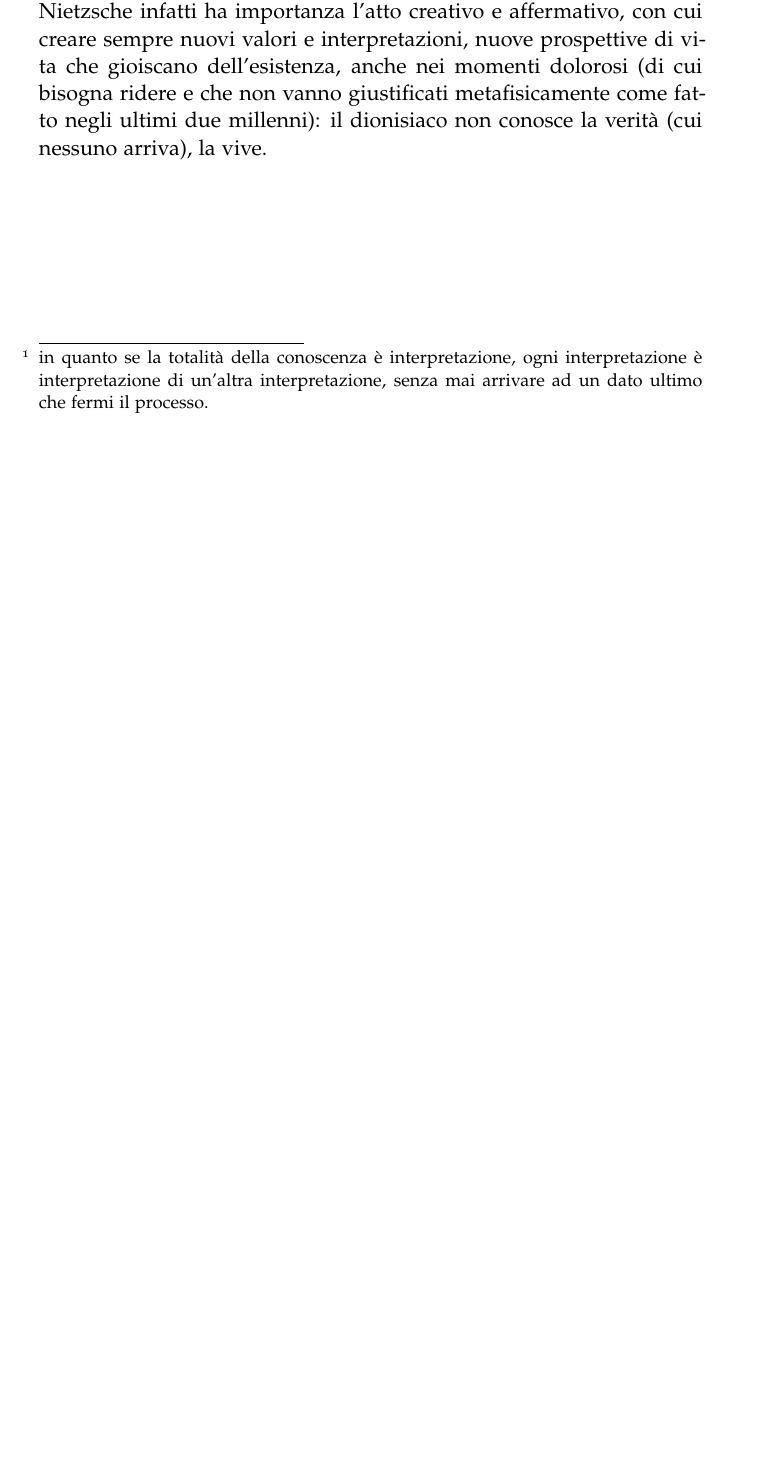
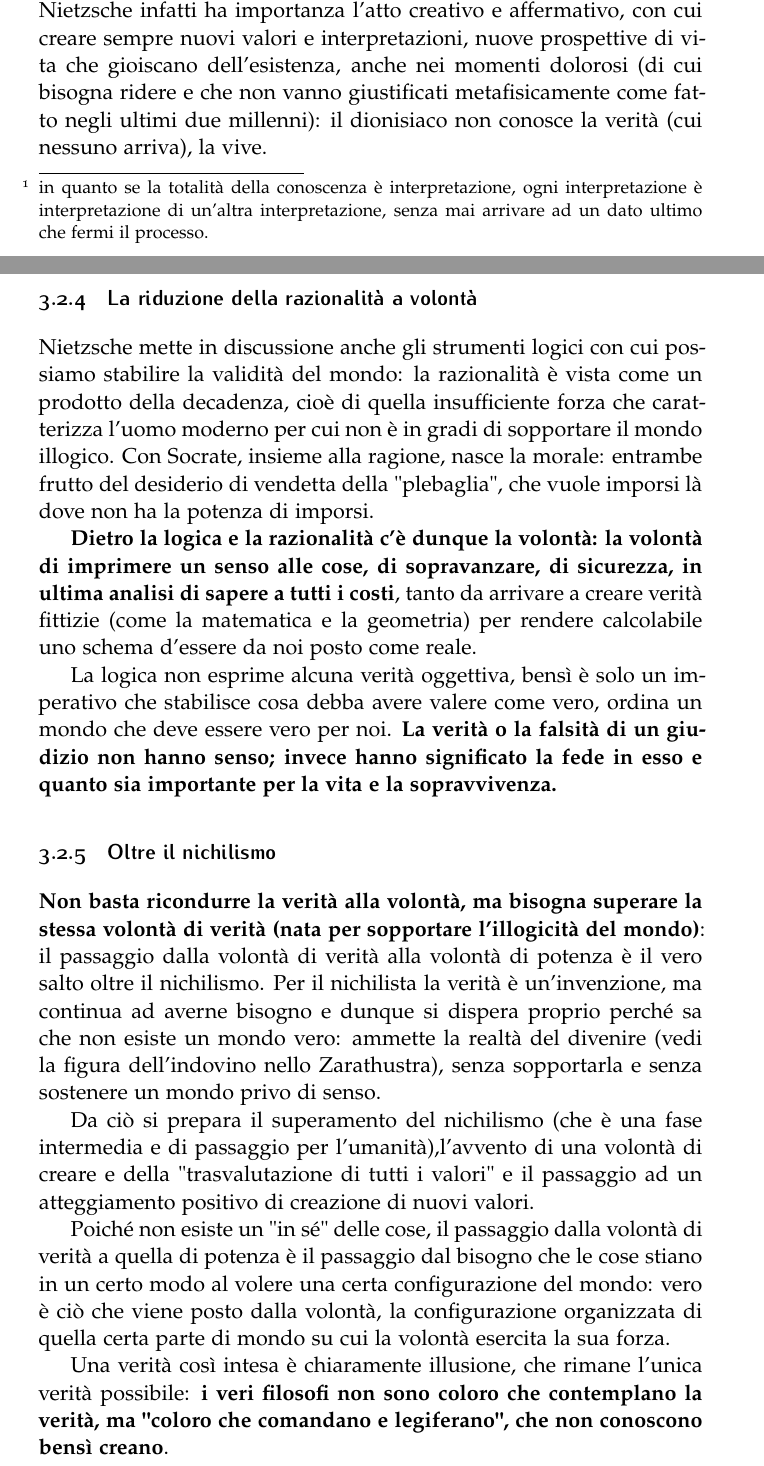
Before and after one commit to Dim-1/Sviluppo_filosofia_contemporanea, a LaTeX thesis (Slivuppo_filosofia_contemporanea.tex, which reads Capitoli/cap2.tex): part of page 20 of 20 before the commit and two parts of pages 20 and 21 of 22 after it, the two joined at a grey line, cut so that both start at the same text, the shorter picture padded with empty space. Compiled offline with pdfLaTeX.

Commit message:
quasi finito Nietzsche

```diff
--- a/Capitoli/cap2.tex
+++ b/Capitoli/cap2.tex
@@ -54,6 +54,29 @@ Nietzsche anticipa il concetto ermeneutico di verità, cioè che il vero si pres
 
 Il concetto stesso è il "residuo della metafora" e la verità una somma di relazioni umane consolidate, tanto da dimenticare l'origine antropica e da relazioni umane considerate relazioni in sé delle cose.
 
-\textbf{Non esiste un mondo di fatti, di dati, di cose, ma solo un universo di simboli e di interpretazioni}. La conoscenza si risolve in un processo ermeneutico, infinito\footnote{in quanto se la totalità della conoscenza è interpretazione, ogni interpretazione è interpretazione di un'altra interpretazione, senza mai arrivare ad un dato ultimo che fermi il processo.}: la conclusività hegeliana di un sapere assoluto è definitivamente spezzata.
+\textbf{Non esiste un mondo di fatti, di dati, di cose, ma solo un universo di simboli e di interpretazioni; inoltre, essendo all'interno di una certa prospettiva di mondo, non possiamo appunto conoscere che la nostra conoscenza è prospettica, che la nostra verità sia interpretazione. Scopo del meccanismo genealogico è proprio svelare questo gioco di prospettive una dentro l'altra}. La conoscenza si risolve in un processo ermeneutico, infinito\footnote{in quanto se la totalità della conoscenza è interpretazione, ogni interpretazione è interpretazione di un'altra interpretazione, senza mai arrivare ad un dato ultimo che fermi il processo.}: la conclusività hegeliana di un sapere assoluto è definitivamente spezzata.
 
 Nietzsche non arriva a teorizzare un'esperienza della verità nell'interpretazione: a questa conclusione perverrà l'ermeneutica successiva ad Heidegger; anzi la critica nietzscheana si accompagna anche a una critica radicale della ragione e della logica, mettendo fuori ogni possibilità di introdurre un concetto di validità, necessario per fare un'esperienza di verità all'interno di un orizzonte interpretativo. Per Nietzsche infatti ha importanza l'atto creativo e affermativo, con cui creare sempre nuovi valori e interpretazioni, nuove prospettive di vita che gioiscano  dell'esistenza, anche nei momenti dolorosi (di cui bisogna ridere e che non vanno giustificati metafisicamente come fatto negli ultimi due millenni): il dionisiaco non conosce la verità (cui nessuno arriva), la vive.
+
+\subsection{La riduzione della razionalità a volontà}
+
+Nietzsche mette in discussione anche gli strumenti logici con cui possiamo stabilire la validità del mondo: la razionalità è vista come un prodotto della decadenza, cioè di quella insufficiente forza che caratterizza l'uomo moderno per cui non è in gradi di sopportare il mondo illogico.
+Con Socrate, insieme alla ragione, nasce la morale: entrambe frutto del desiderio di vendetta della "plebaglia", che vuole imporsi là dove non ha la potenza di imporsi.
+
+\textbf{Dietro la logica e la razionalità c'è dunque la volontà: la volontà di imprimere un senso alle cose, di sopravanzare, di sicurezza, in ultima analisi di sapere a tutti i costi}, tanto da arrivare a creare verità fittizie (come la matematica e la geometria) per rendere calcolabile uno schema d'essere da noi posto come reale.
+
+La logica non esprime alcuna verità oggettiva, bensì è solo un imperativo che stabilisce cosa debba avere valere come vero, ordina un mondo che deve essere vero per noi. \textbf{La verità o la falsità di un giudizio non hanno senso; invece hanno significato la fede in esso e quanto sia importante per la vita e la sopravvivenza.}
+
+\subsection{Oltre il nichilismo}
+
+\textbf{Non basta ricondurre la verità alla volontà, ma bisogna superare la stessa volontà di verità (nata per sopportare l'illogicità del mondo)}: il passaggio dalla volontà di verità alla volontà di potenza è il vero salto oltre il nichilismo. Per il nichilista la verità è un'invenzione, ma continua ad averne bisogno e dunque si dispera proprio perché sa che non esiste un mondo vero: ammette la realtà del divenire (vedi la figura dell'indovino nello Zarathustra), senza sopportarla e senza sostenere un mondo privo di senso.
+
+Da ciò si prepara il superamento del nichilismo (che è una fase intermedia e di passaggio per l'umanità),l'avvento di una volontà di creare e della "trasvalutazione di tutti i valori" e il passaggio ad un atteggiamento positivo di creazione di nuovi valori.
+
+Poiché non esiste un "in sé" delle cose, il passaggio dalla volontà di verità a quella di potenza è il passaggio dal bisogno che le cose stiano in un certo modo al volere una certa configurazione del mondo: vero è ciò che viene posto dalla volontà, la configurazione organizzata di quella certa parte di mondo su cui la volontà esercita la sua forza.
+
+Una verità così intesa è chiaramente illusione, che rimane l'unica verità possibile: \textbf{i veri filosofi non sono coloro che contemplano la verità, ma "coloro che comandano e legiferano", che non conoscono bensì creano}.
+
+\subsection{La critica del soggetto e la trasformazione del trascendentale}
+
+Questo cammino di demistificazione dell'oggettività del vero non conduce Nietzsche ad una prospettiva soggettivista: il soggetto stesso è un valore, dunque un prodotto della volontà e necessario alla vita, come il bisogno di sicurezza e di verità.\textbf{ Se tutto è interpretazione, non è la coscienza umana il soggetto dell'interpretare.}
```
Also changed, not shown: Slivuppo_filosofia_contemporanea.pdf, 5 other files.
